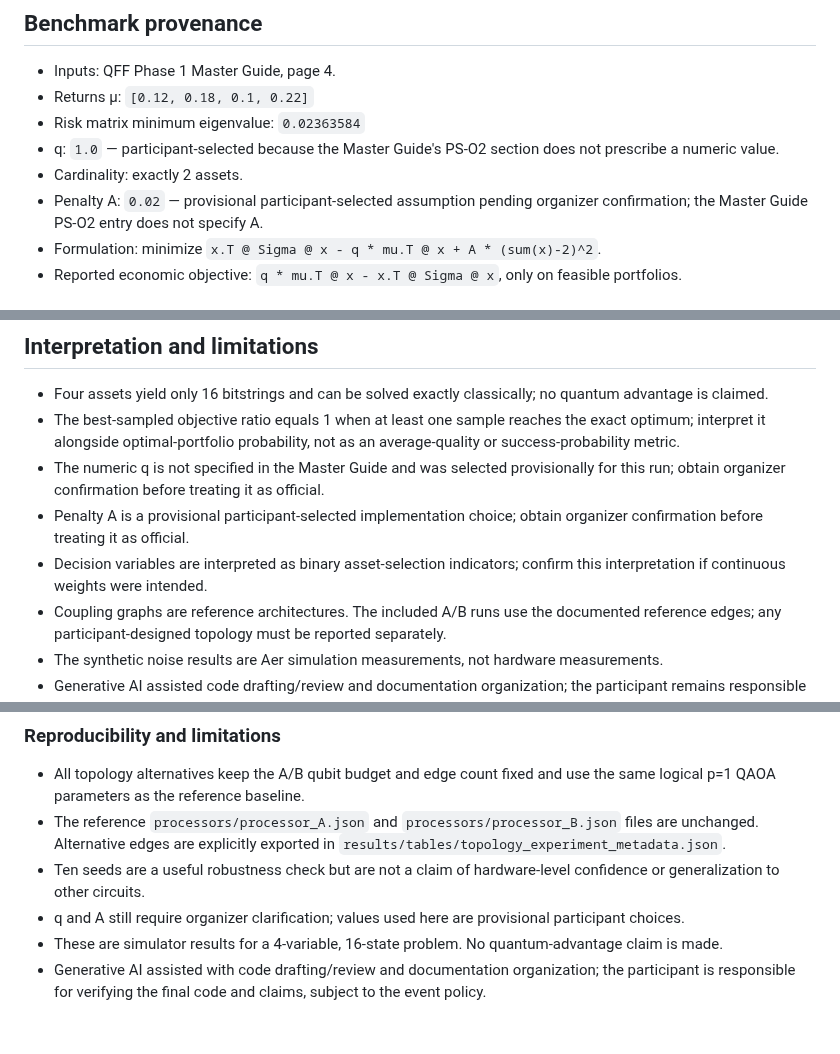
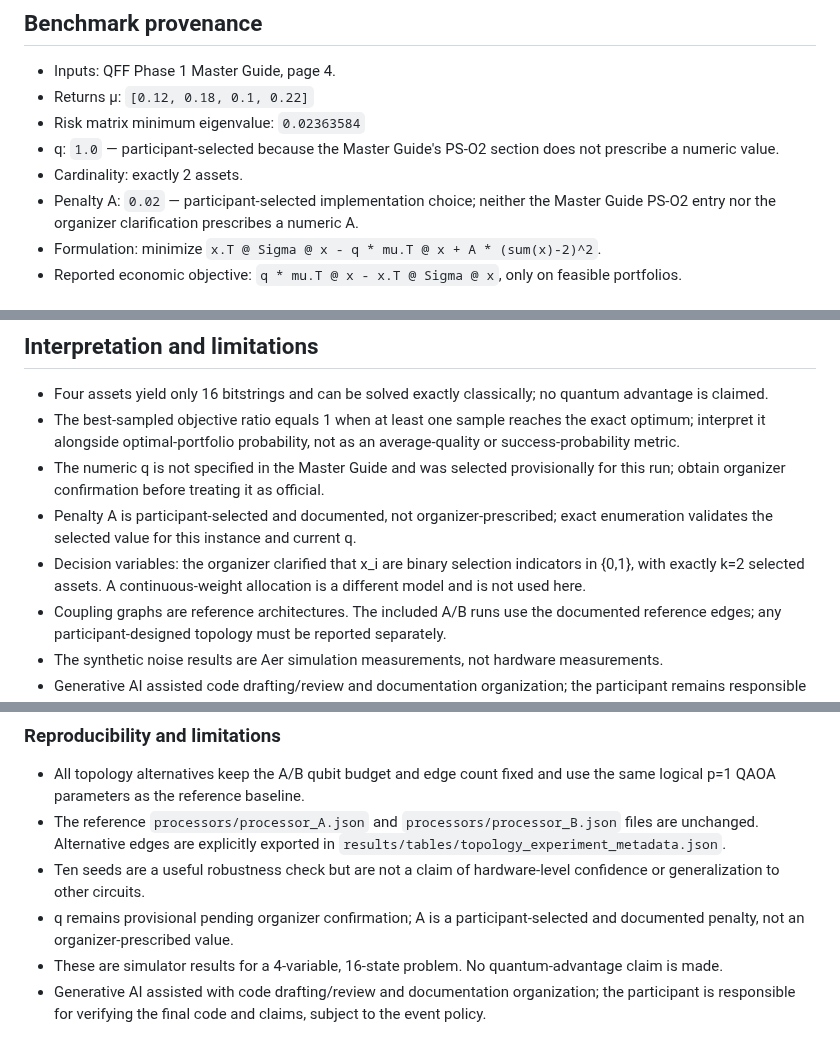
Before and after one commit to Ashwath-Raj/Silver-Qx-Finance, a Markdown page: report.md, 3 parts joined by grey strips. GitHub-like rendering.

```diff
--- a/report.md
+++ b/report.md
@@ -7,7 +7,7 @@
 - Risk matrix minimum eigenvalue: `0.02363584`
 - q: `1.0` — participant-selected because the Master Guide's PS-O2 section does not prescribe a numeric value.
 - Cardinality: exactly 2 assets.
-- Penalty A: `0.02` — provisional participant-selected assumption pending organizer confirmation; the Master Guide PS-O2 entry does not specify A.
+- Penalty A: `0.02` — participant-selected implementation choice; neither the Master Guide PS-O2 entry nor the organizer clarification prescribes a numeric A.
 - Formulation: minimize `x.T @ Sigma @ x - q * mu.T @ x + A * (sum(x)-2)^2`.
 - Reported economic objective: `q * mu.T @ x - x.T @ Sigma @ x`, only on feasible portfolios.
 
@@ -38,8 +38,8 @@
 - Four assets yield only 16 bitstrings and can be solved exactly classically; no quantum advantage is claimed.
 - The best-sampled objective ratio equals 1 when at least one sample reaches the exact optimum; interpret it alongside optimal-portfolio probability, not as an average-quality or success-probability metric.
 - The numeric q is not specified in the Master Guide and was selected provisionally for this run; obtain organizer confirmation before treating it as official.
-- Penalty A is a provisional participant-selected implementation choice; obtain organizer confirmation before treating it as official.
-- Decision variables are interpreted as binary asset-selection indicators; confirm this interpretation if continuous weights were intended.
+- Penalty A is participant-selected and documented, not organizer-prescribed; exact enumeration validates the selected value for this instance and current q.
+- Decision variables: the organizer clarified that x_i are binary selection indicators in {0,1}, with exactly k=2 selected assets. A continuous-weight allocation is a different model and is not used here.
 - Coupling graphs are reference architectures. The included A/B runs use the documented reference edges; any participant-designed topology must be reported separately.
 - The synthetic noise results are Aer simulation measurements, not hardware measurements.
 - Generative AI assisted code drafting/review and documentation organization; the participant remains responsible for checking every assumption and result, subject to the event AI-use policy.
@@ -119,6 +137,6 @@ For the current provisional q=1, exact enumeration gives a strict-feasibility th
 - All topology alternatives keep the A/B qubit budget and edge count fixed and use the same logical p=1 QAOA parameters as the reference baseline.
 - The reference `processors/processor_A.json` and `processors/processor_B.json` files are unchanged. Alternative edges are explicitly exported in `results/tables/topology_experiment_metadata.json`.
 - Ten seeds are a useful robustness check but are not a claim of hardware-level confidence or generalization to other circuits.
-- q and A still require organizer clarification; values used here are provisional participant choices.
+- q remains provisional pending organizer confirmation; A is a participant-selected and documented penalty, not an organizer-prescribed value.
 - These are simulator results for a 4-variable, 16-state problem. No quantum-advantage claim is made.
 - Generative AI assisted with code drafting/review and documentation organization; the participant is responsible for verifying the final code and claims, subject to the event policy.
```
Also changed, not shown: other parts of report.md (+18 -0 lines), results/figures/paired_robustness_differences.png (added), 16 other files.
